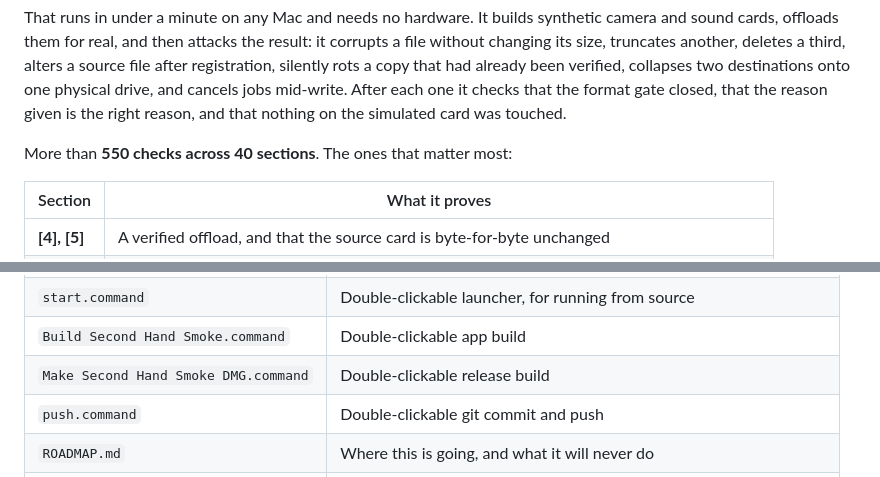
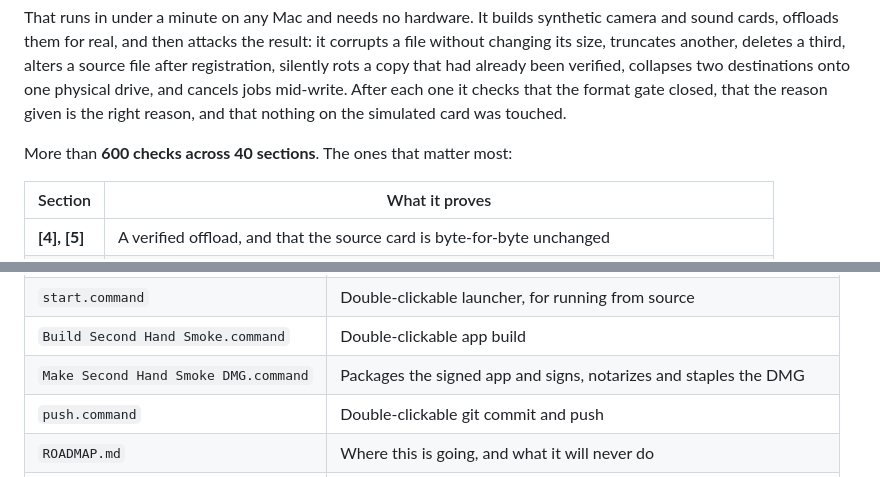
Before and after one commit to CnF-Sym/SecondHandSmoke, a Markdown page: README.md, 2 parts joined by grey strips. Rendered like a GitHub page.

```diff
--- a/README.md
+++ b/README.md
@@ -45,7 +45,7 @@ drive, and cancels jobs mid-write. After each one it checks that the format
 gate closed, that the reason given is the right reason, and that nothing on the
 simulated card was touched.
 
-More than **550 checks across 40 sections**. The ones that matter most:
+More than **600 checks across 40 sections**. The ones that matter most:
 
 | Section | What it proves |
 |---|---|
@@ -823,7 +826,7 @@ out of scope.
 | `requirements.txt` | Locked major versions for Python dependencies |
 | `start.command` | Double-clickable launcher, for running from source |
 | `Build Second Hand Smoke.command` | Double-clickable app build |
-| `Make Second Hand Smoke DMG.command` | Double-clickable release build |
+| `Make Second Hand Smoke DMG.command` | Packages the signed app and signs, notarizes and staples the DMG |
 | `push.command` | Double-clickable git commit and push |
 | `ROADMAP.md` | Where this is going, and what it will never do |
 | `assets/` | The wordmark and application icon |
```
Also changed, not shown: other parts of README.md (+10 -6 lines), MANUAL.md (+12 -5 lines), RELEASE_NOTES_v0.4.1.md (added, +30 -0 lines), _BETA_FIX_REPORT.md (added, +48 -0 lines), macos/README.md (+24 -11 lines), assets/logo-header.png (added), 14 other files.
